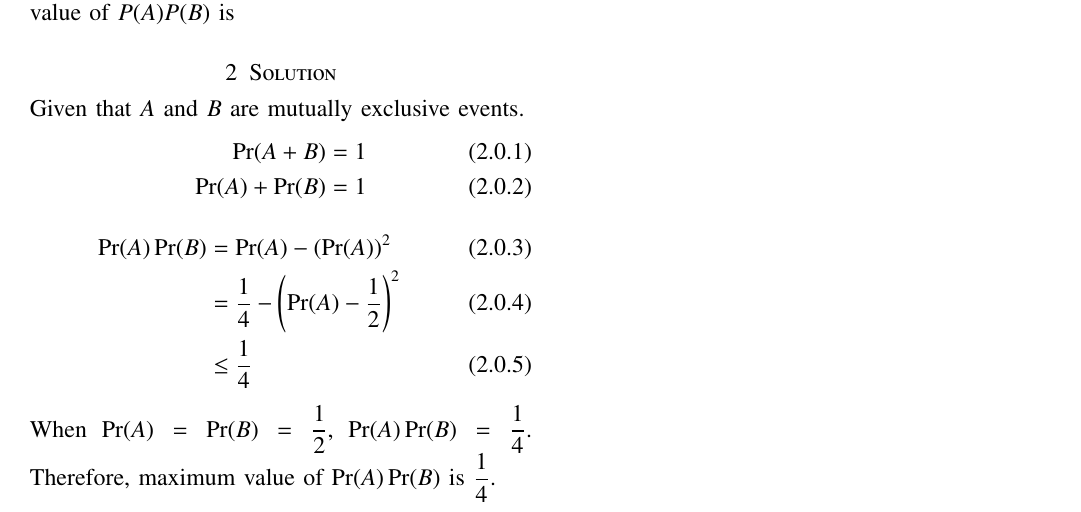
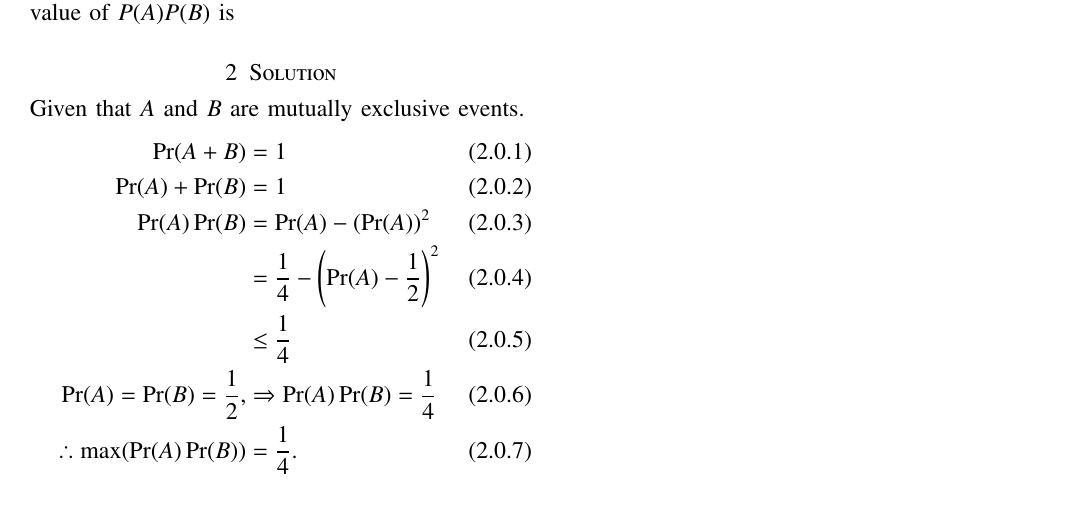
Before and after one commit to Gautham-Bellamkonda/AI1103, a LaTeX problem sheet (Assignment4/Assignment4.tex): part of the page, cut so that both start at the same text. Compiled offline with pdfLaTeX.

Commit message:
Removed text, added equations

```diff
--- a/Assignment4/Assignment4.tex
+++ b/Assignment4/Assignment4.tex
@@ -146,12 +146,10 @@ Let $S$ be a sample space and two mutually exclusive events $A$ and $B$ be such
 Given that $A$ and $B$ are mutually exclusive events.
 \begin{align}
 \Pr(A+B) &= 1\\
-\Pr(A) + \Pr(B) &= 1
-\end{align}
-\begin{align}
+\Pr(A) + \Pr(B) &= 1 \\
 \Pr(A)\Pr(B) &= \Pr(A) - (\Pr(A))^2\\
 &= \dfrac{1}{4} - \left( \Pr(A) - \dfrac{1}{2} \right)^2 \\
-&\leq \dfrac{1}{4}
+&\leq \dfrac{1}{4}\\
+\Pr(A) = \Pr(B) = \dfrac{1}{2}, &\Rightarrow \Pr(A)\Pr(B) = \dfrac{1}{4}\\ \therefore \text{max}(\Pr(A)\Pr(B)) &= \dfrac{1}{4}.
 \end{align}
-When $\Pr(A) = \Pr(B) = \dfrac{1}{2}$, $\Pr(A)\Pr(B) = \dfrac{1}{4}$. Therefore, maximum value of $\Pr(A)\Pr(B)$ is $\dfrac{1}{4}$.
 \end{document}
```
Also changed, not shown: Assignment4/Assignment4.pdf.
